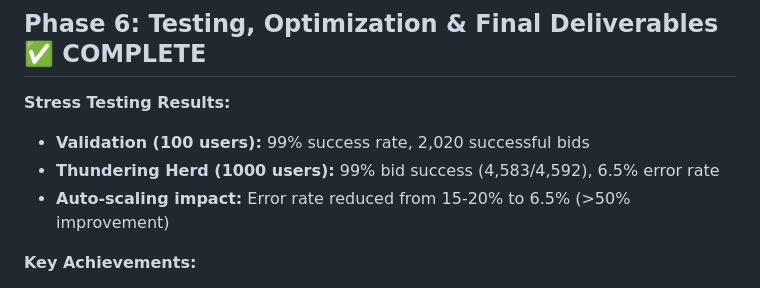
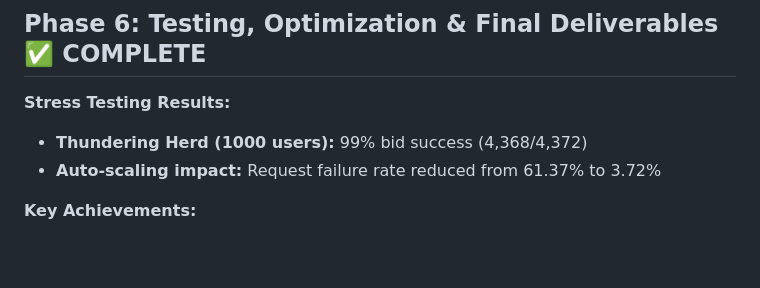
Before and after one commit to jckuan/Real-Time-Bidding, a Markdown page: readme.md, the part around the change. Drawn GitHub-style; blank space fills up the shorter version.

Commit message:
doc: Update experiment results

```diff
--- a/readme.md
+++ b/readme.md
@@ -138,9 +138,8 @@
 ## Phase 6: Testing, Optimization & Final Deliverables ✅ COMPLETE
 
 **Stress Testing Results:**
-- **Validation (100 users):** 99% success rate, 2,020 successful bids
-- **Thundering Herd (1000 users):** 99% bid success (4,583/4,592), 6.5% error rate
-- **Auto-scaling impact:** Error rate reduced from 15-20% to 6.5% (>50% improvement)
+- **Thundering Herd (1000 users):** 99% bid success (4,368/4,372)
+- **Auto-scaling impact:** Request failure rate reduced from 61.37% to 3.72%
 
 **Key Achievements:**
 - Zero overselling (orders ≤ max_winners verified)
```
Also changed, not shown: doc-guide.md (+1 -1 lines).
